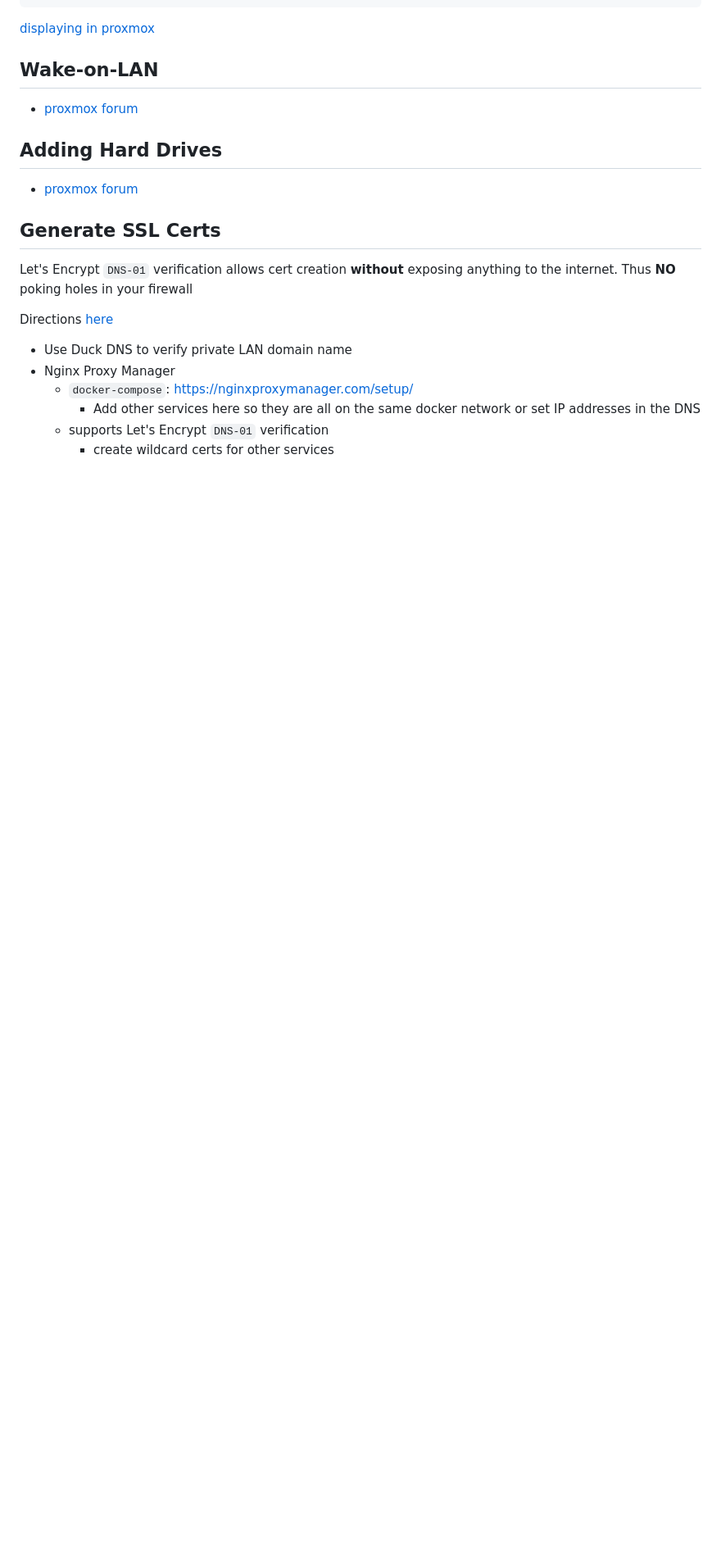
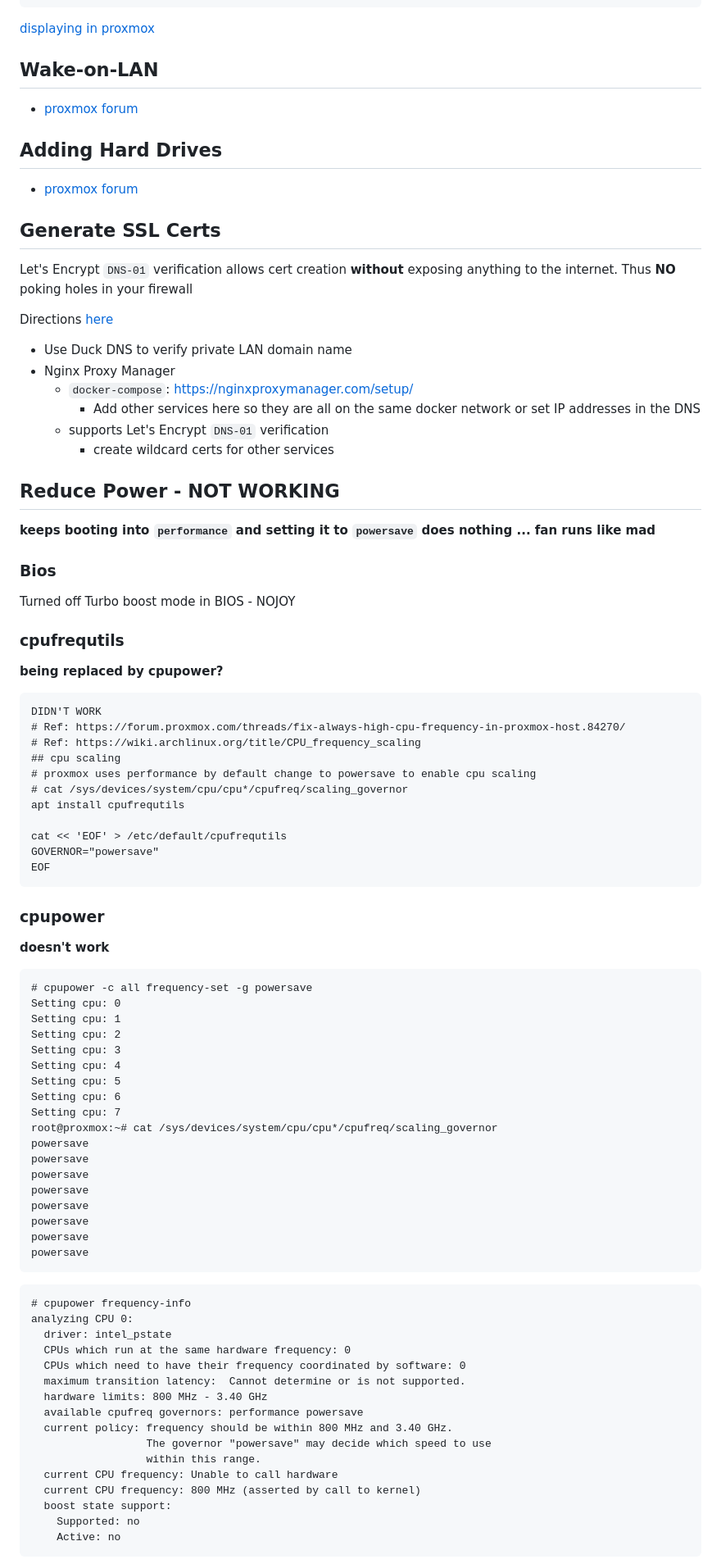
Before and after one commit to walchko/ultron, a Markdown page: docs/proxmox/proxmox.md, the part around the change printed below. Shown: that part at 82% size. GitHub-like rendering; blank space fills up the shorter version.

````diff
--- a/docs/proxmox/proxmox.md
+++ b/docs/proxmox/proxmox.md
@@ -93,3 +93,73 @@ Directions [here](https://www.youtube.com/watch?v=qlcVx-k-02E)
     - supports Let's Encrypt `DNS-01` verification
       - create wildcard certs for other services
 
+## Reduce Power - NOT WORKING
+
+**keeps booting into `performance` and setting it to `powersave` does nothing ... fan runs like mad**
+
+### Bios
+
+Turned off Turbo boost mode in BIOS - NOJOY
+
+### cpufrequtils
+
+**being replaced by cpupower?**
+
+```
+DIDN'T WORK
+# Ref: https://forum.proxmox.com/threads/fix-always-high-cpu-frequency-in-proxmox-host.84270/
+# Ref: https://wiki.archlinux.org/title/CPU_frequency_scaling
+## cpu scaling
+# proxmox uses performance by default change to powersave to enable cpu scaling
+# cat /sys/devices/system/cpu/cpu*/cpufreq/scaling_governor
+apt install cpufrequtils
+
+cat << 'EOF' > /etc/default/cpufrequtils
+GOVERNOR="powersave"
+EOF
+```
+
+### cpupower
+
+**doesn't work**
+
+```
+# cpupower -c all frequency-set -g powersave
+Setting cpu: 0
+Setting cpu: 1
+Setting cpu: 2
+Setting cpu: 3
+Setting cpu: 4
+Setting cpu: 5
+Setting cpu: 6
+Setting cpu: 7
+root@proxmox:~# cat /sys/devices/system/cpu/cpu*/cpufreq/scaling_governor
+powersave
+powersave
+powersave
+powersave
+powersave
+powersave
+powersave
+powersave
+```
+
+```
+# cpupower frequency-info
+analyzing CPU 0:
+  driver: intel_pstate
+  CPUs which run at the same hardware frequency: 0
+  CPUs which need to have their frequency coordinated by software: 0
+  maximum transition latency:  Cannot determine or is not supported.
+  hardware limits: 800 MHz - 3.40 GHz
+  available cpufreq governors: performance powersave
+  current policy: frequency should be within 800 MHz and 3.40 GHz.
+                  The governor "powersave" may decide which speed to use
+                  within this range.
+  current CPU frequency: Unable to call hardware
+  current CPU frequency: 800 MHz (asserted by call to kernel)
+  boost state support:
+    Supported: no
+    Active: no
+```
+
````
Also changed, not shown: other parts of docs/proxmox/proxmox.md (+29 -0 lines).
